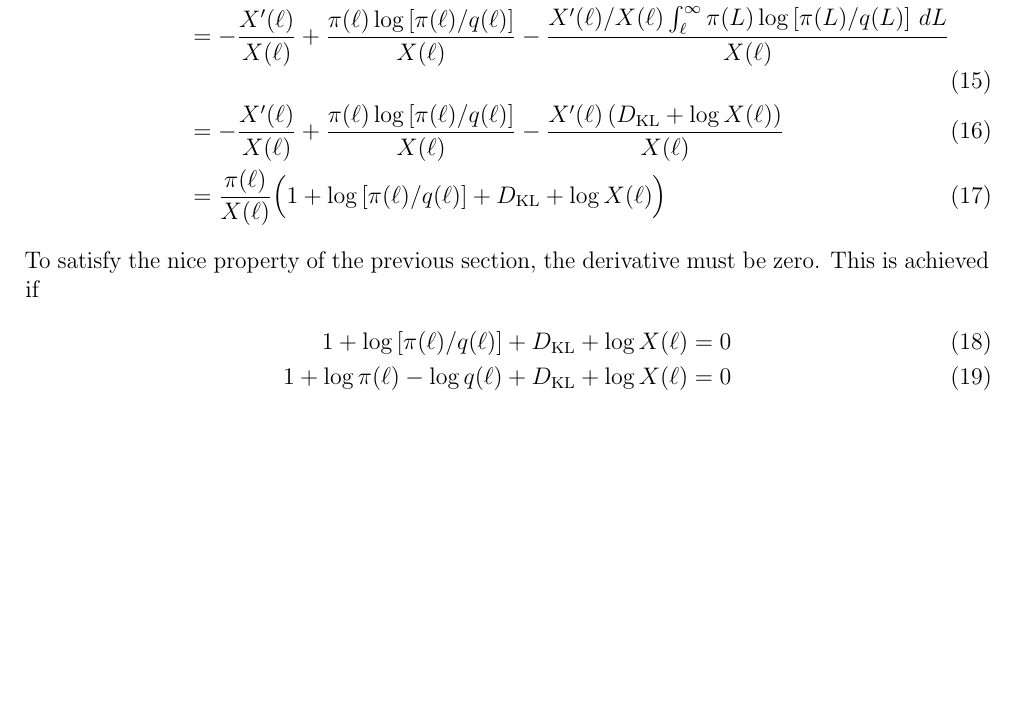
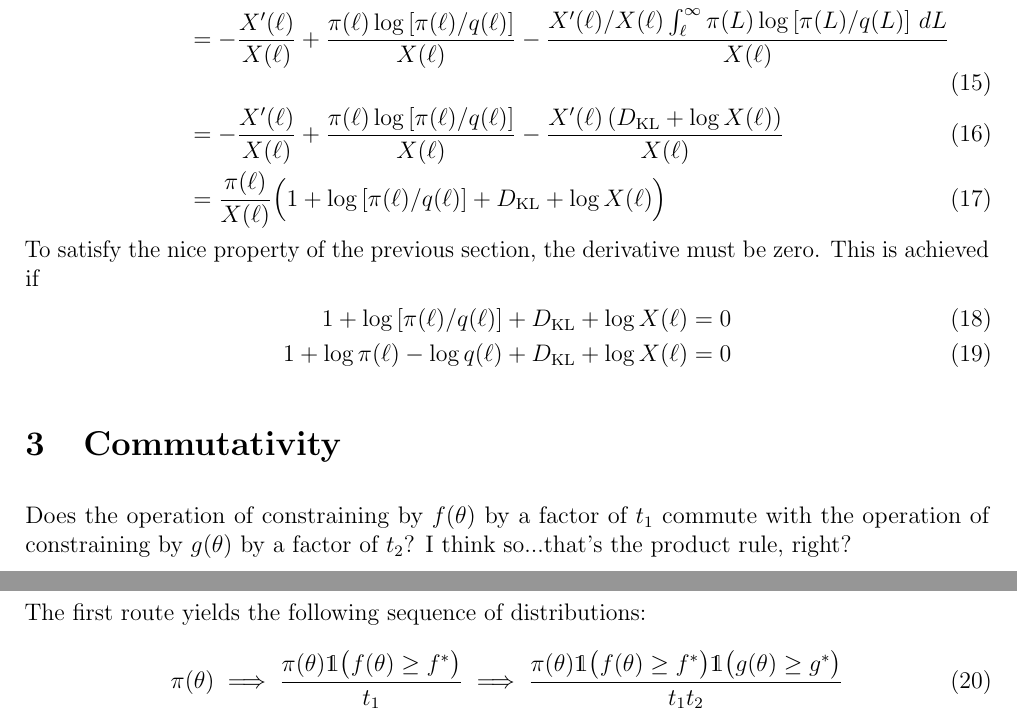
Before and after one commit to eggplantbren/TwinPeaks-hs, a LaTeX document (doc/notes.tex): part of page 2 of 2 before the commit and two parts of pages 2 and 3 of 3 after it, the two joined at a grey line, cut so that both start at the same text, the shorter picture padded with empty space. Compiled offline with pdfLaTeX.

Commit message:
commutativity?

```diff
--- a/doc/notes.tex
+++ b/doc/notes.tex
@@ -197,5 +197,20 @@ must be zero. This is achieved if
 %\end{align}
 %Doing the integral in terms of $X$
 
+\section{Commutativity}
+Does the operation of constraining by $f(\theta)$ by a factor of $t_1$
+commute with the operation of constraining by $g(\theta)$ by a factor
+of $t_2$? I think so...that's the product rule, right?
+
+The first route yields the following sequence of distributions:
+\begin{align}
+\pi(\theta)
+    \implies
+\frac{\pi(\theta)\mathds{1}\big(f(\theta) \geq f^*\big)}{t_1}
+    \implies
+\frac{\pi(\theta)\mathds{1}\big(f(\theta) \geq f^*\big)\mathds{1}\big(g(\theta) \geq g^*\big)}{t_1t_2}
+\end{align}
+
+
 
 \end{document}
```
